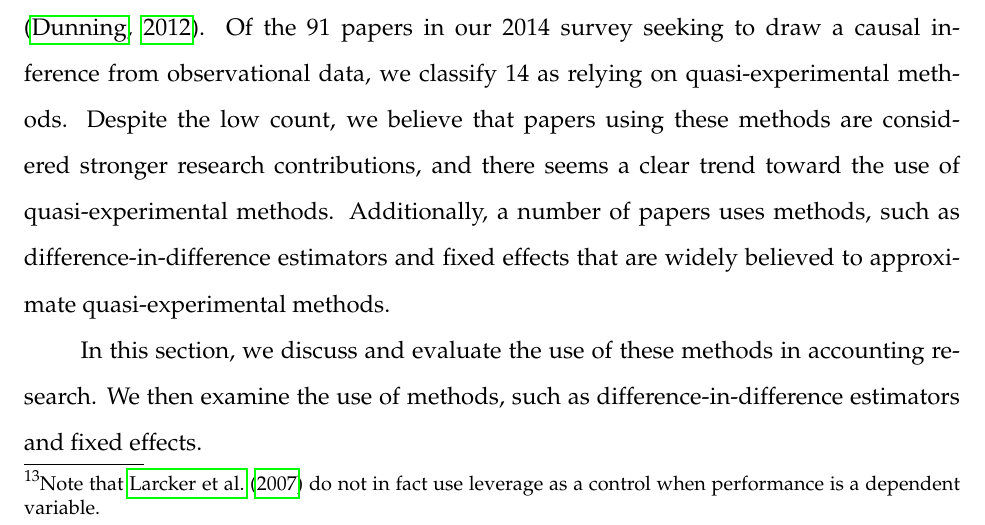
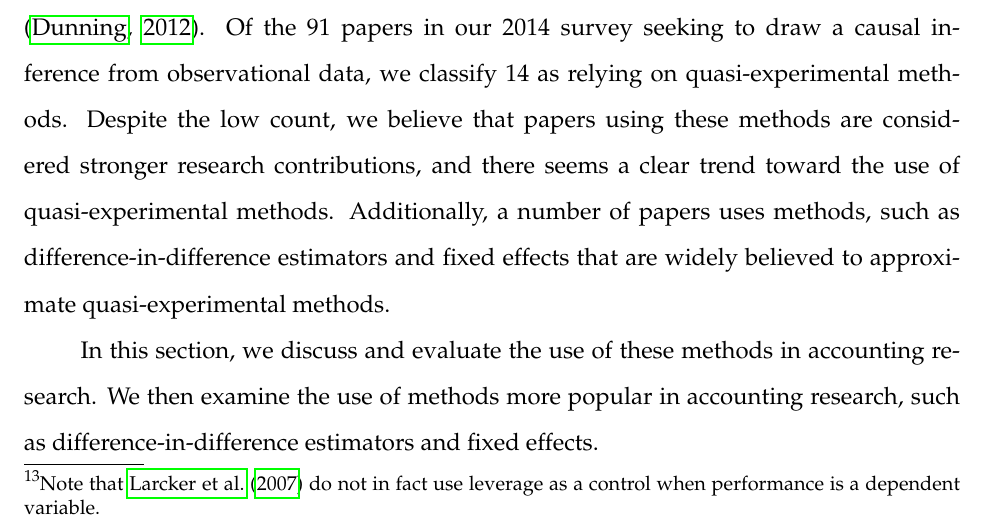
Before and after one commit to iangow/jar_methods, a LaTeX paper (causal_inference.tex): part of page 12 of 44, cut so that both start at the same text. Compiled offline with pdfLaTeX.

Commit message:
Minor tweak to introduction to quasi-experimental section.

```diff
--- a/causal_inference.tex
+++ b/causal_inference.tex
@@ -321,7 +321,7 @@ Additionally, a number of papers uses methods, such as difference-in-difference
 
 % Do we want " are pressures from editors and reviewers to incorporate quasi-experimental approaches into research designs."?
 In this section, we discuss and evaluate the use of these methods in accounting research.
-We then examine the use of methods, such as difference-in-difference estimators and fixed effects.
+We then examine the use of methods more popular in accounting research, such as difference-in-difference estimators and fixed effects.
 
 \subsection{Natural experiments}
 Natural experiments occur when observations are assigned by nature (or some other force outside the control of the researcher) to treatment and control groups in a way that is random or ``as if'' random \citep{Dunning:2012tt}.
```
